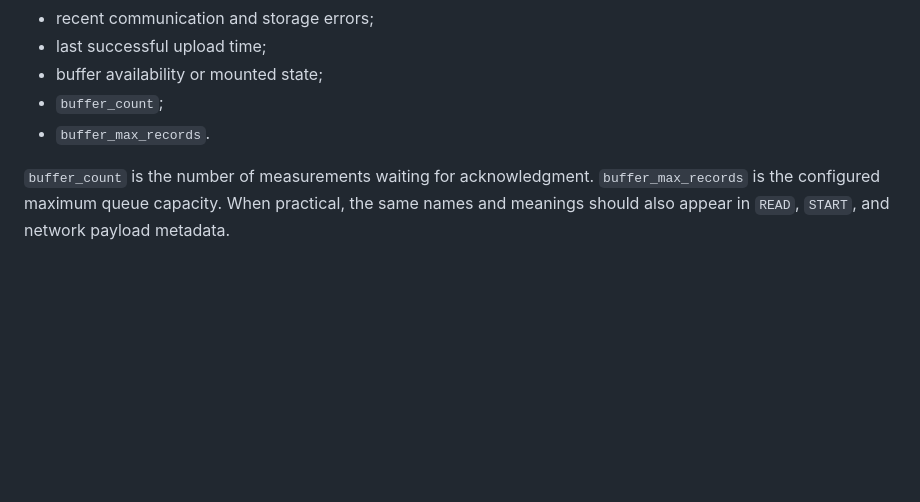
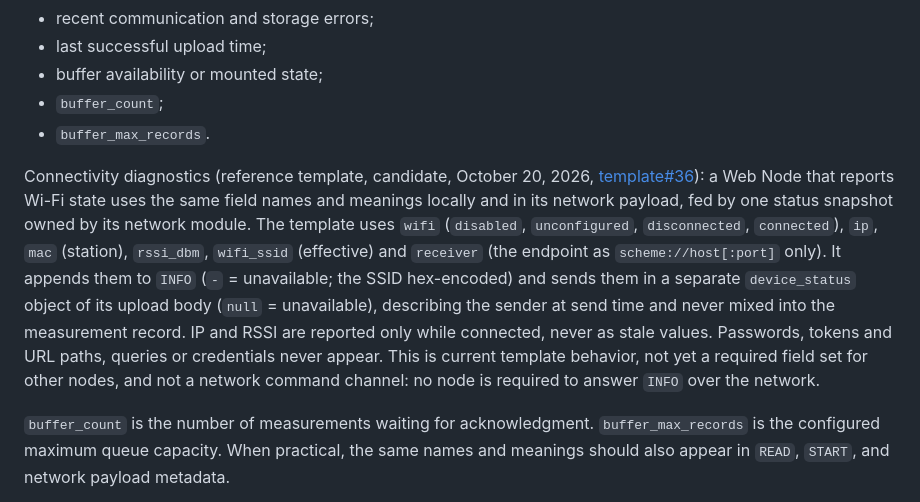
Before and after one commit to bardphysicslab/bardbox, a Markdown page: docs/web-node-protocol.md, the part around the change. Drawn GitHub-style; blank space fills up the shorter version.

Commit message:
Web Node protocol: note the template's shared Wi-Fi diagnostics fields (candidate)
Same names and meanings in INFO and in a separate device_status object of
the upload body, from one network-owned snapshot; IP/RSSI only while
connected; no secrets; current template behavior, not a required field set
or a network command channel. Refs bardphysicslab/bardbox-project-template#36.

Shared guidance: bardphysicslab/engineering-standards@91a2d7c0d4afd3eac55ec612be9866f46fb3a11d

Co-Authored-By: Claude Opus 5.5 <noreply@anthropic.com>

```diff
--- a/docs/web-node-protocol.md
+++ b/docs/web-node-protocol.md
@@ -173,6 +173,22 @@ documented interface. `INFO` should expose, where applicable:
 - `buffer_count`;
 - `buffer_max_records`.
 
+Connectivity diagnostics (reference template, candidate, October 20, 2026,
+[template#36](https://github.com/bardphysicslab/bardbox-project-template/issues/36)):
+a Web Node that reports Wi-Fi state uses the same field names and meanings
+locally and in its network payload, fed by one status snapshot owned by its
+network module. The template uses `wifi` (`disabled`, `unconfigured`,
+`disconnected`, `connected`), `ip`, `mac` (station), `rssi_dbm`, `wifi_ssid`
+(effective) and `receiver` (the endpoint as `scheme://host[:port]` only). It
+appends them to `INFO` (`-` = unavailable; the SSID hex-encoded) and sends them
+in a separate `device_status` object of its upload body (`null` = unavailable),
+describing the sender at send time and never mixed into the measurement record.
+IP and RSSI are reported only while connected, never as stale values.
+Passwords, tokens and URL paths, queries or credentials never appear. This is
+current template behavior, not yet a required field set for other nodes, and
+not a network command channel: no node is required to answer `INFO` over the
+network.
+
 `buffer_count` is the number of measurements waiting for acknowledgment.
 `buffer_max_records` is the configured maximum queue capacity. When practical,
 the same names and meanings should also appear in `READ`, `START`, and network
```
